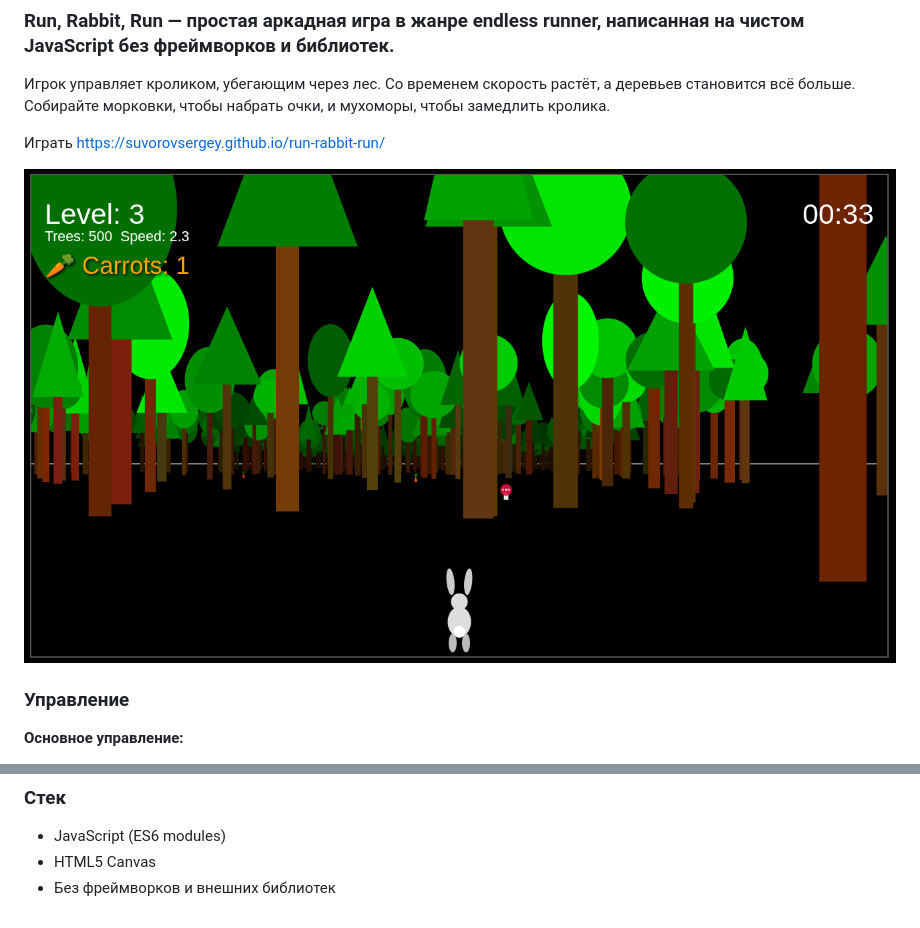
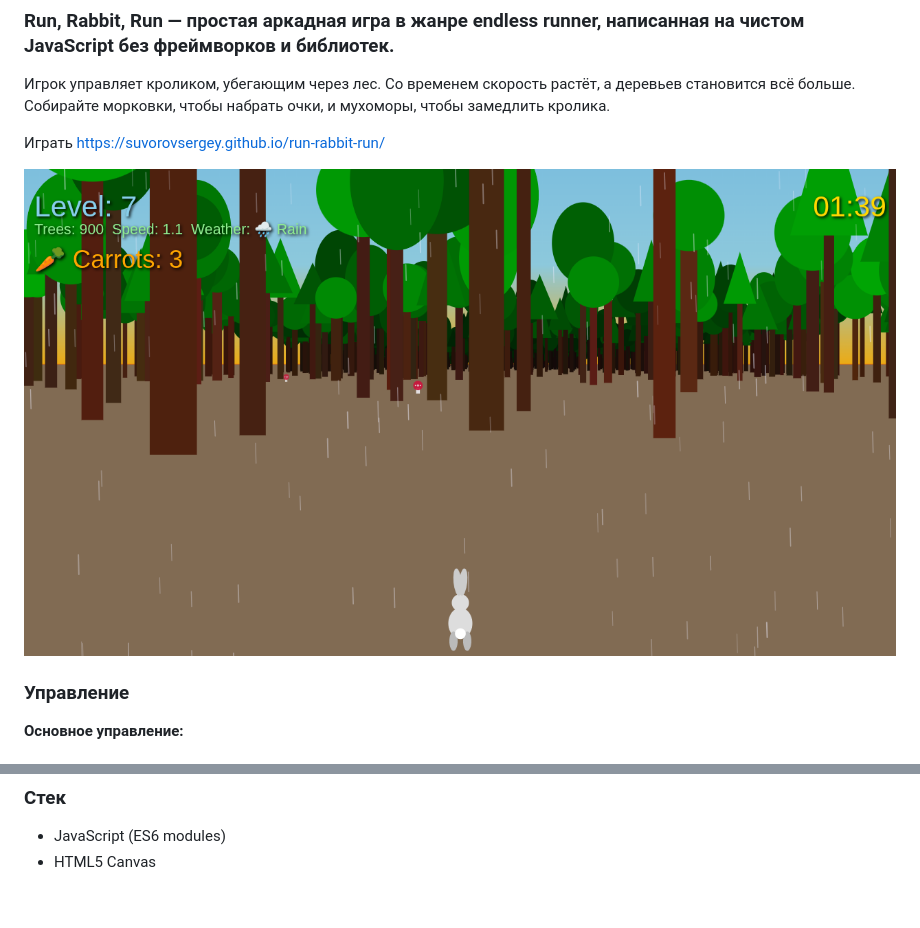
Before and after one commit to SuvorovSergey/run-rabbit-run, a Markdown page: Readme.md, 2 parts joined by grey strips. GitHub-like rendering; pictures changed too: img/run_rabbit_run.png.

```diff
--- a/Readme.md
+++ b/Readme.md
@@ -40,4 +40,3 @@
 
 - JavaScript (ES6 modules)
 - HTML5 Canvas
-- Без фреймворков и внешних библиотек
```
